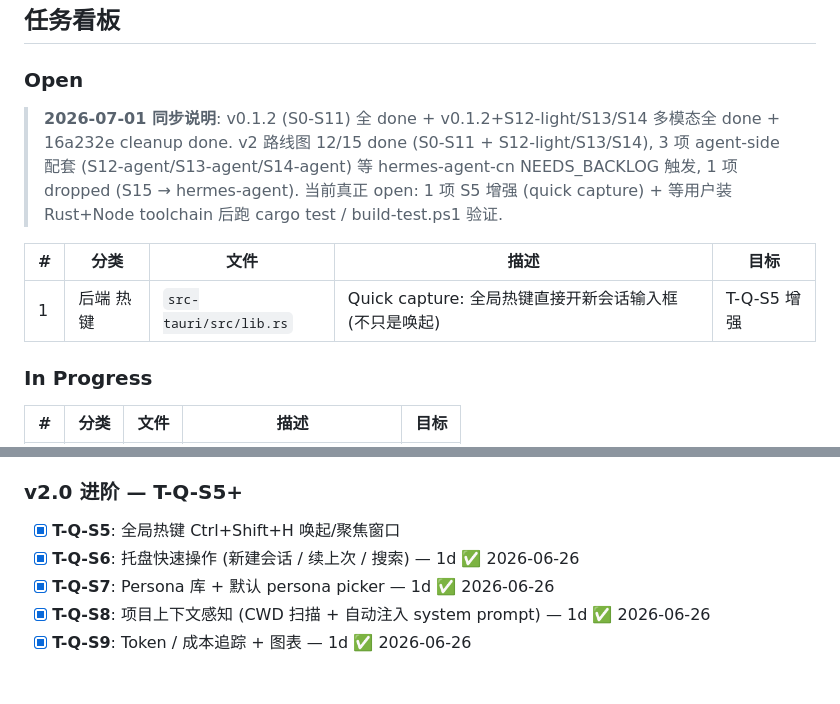
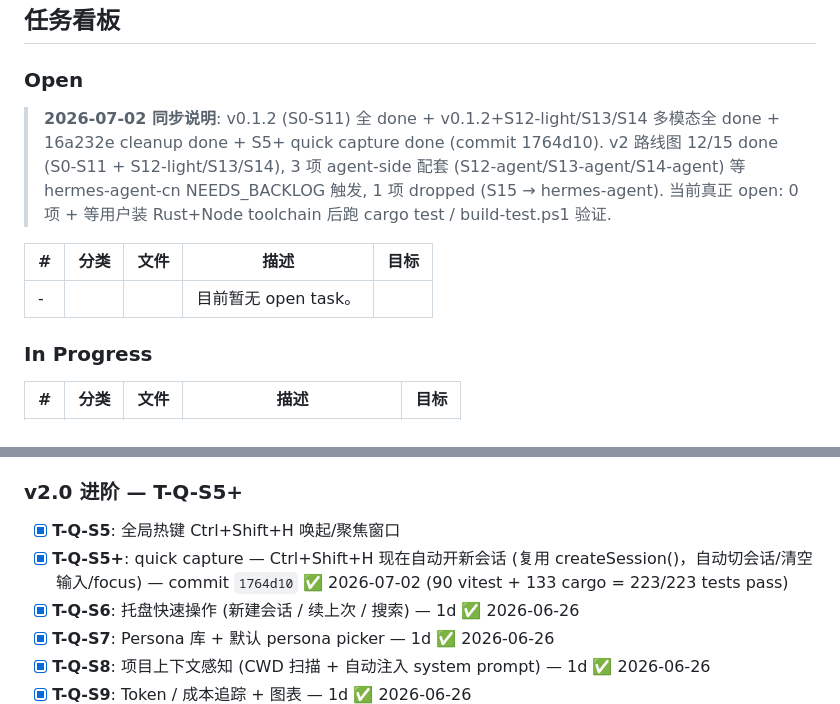
Before and after one commit to xyshanren/hermes-tray, a Markdown page: PROGRESS.md, 2 parts joined by grey strips. Drawn GitHub-style; blank space fills up the shorter version.

Commit message:
docs(sync): PROGRESS — close S5 增强, add S5+ quick capture entry
- PROGRESS.md §36-42 Open: 1 项 S5 增强 → 0 项 (closed)
  - 同步说明日期从 2026-07-01 刷新到 2026-07-02
  - Open 表行替换成空占位（与 In Progress 风格一致）
- PROGRESS.md §155 v2.0 进阶 — T-Q-S5+: 新增一行
  - 'T-Q-S5+: quick capture — Ctrl+Shift+H 自动开新会话 (commit 1764d10)'
  - 引用 90 vitest + 133 cargo = 223/223 tests pass

```diff
--- a/PROGRESS.md
+++ b/PROGRESS.md
@@ -35,11 +35,11 @@ hermes-tray/
 
 ### Open
 
-> **2026-07-01 同步说明**: v0.1.2 (S0-S11) 全 done + v0.1.2+S12-light/S13/S14 多模态全 done + 16a232e cleanup done. v2 路线图 12/15 done (S0-S11 + S12-light/S13/S14), 3 项 agent-side 配套 (S12-agent/S13-agent/S14-agent) 等 hermes-agent-cn NEEDS_BACKLOG 触发, 1 项 dropped (S15 → hermes-agent). 当前真正 open: 1 项 S5 增强 (quick capture) + 等用户装 Rust+Node toolchain 后跑 cargo test / build-test.ps1 验证.
+> **2026-07-02 同步说明**: v0.1.2 (S0-S11) 全 done + v0.1.2+S12-light/S13/S14 多模态全 done + 16a232e cleanup done + S5+ quick capture done (commit 1764d10). v2 路线图 12/15 done (S0-S11 + S12-light/S13/S14), 3 项 agent-side 配套 (S12-agent/S13-agent/S14-agent) 等 hermes-agent-cn NEEDS_BACKLOG 触发, 1 项 dropped (S15 → hermes-agent). 当前真正 open: 0 项 + 等用户装 Rust+Node toolchain 后跑 cargo test / build-test.ps1 验证.
 
 | # | 分类 | 文件 | 描述 | 目标 |
 |---|------|------|------|------|
-| 1 | 后端 热键 | `src-tauri/src/lib.rs` | Quick capture: 全局热键直接开新会话输入框 (不只是唤起) | T-Q-S5 增强 |
+| - |  |  | 目前暂无 open task。 |  |
 
 ### In Progress
 
@@ -153,6 +153,7 @@ hermes-tray/
 ### v2.0 进阶 — T-Q-S5+
 
 - [x] **T-Q-S5**: 全局热键 Ctrl+Shift+H 唤起/聚焦窗口
+- [x] **T-Q-S5+**: quick capture — Ctrl+Shift+H 现在自动开新会话 (复用 createSession()，自动切会话/清空输入/focus) — commit `1764d10` ✅ 2026-07-02 (90 vitest + 133 cargo = 223/223 tests pass)
 - [x] **T-Q-S6**: 托盘快速操作 (新建会话 / 续上次 / 搜索) — 1d ✅ 2026-06-26
 - [x] **T-Q-S7**: Persona 库 + 默认 persona picker — 1d ✅ 2026-06-26
 - [x] **T-Q-S8**: 项目上下文感知 (CWD 扫描 + 自动注入 system prompt) — 1d ✅ 2026-06-26
```
